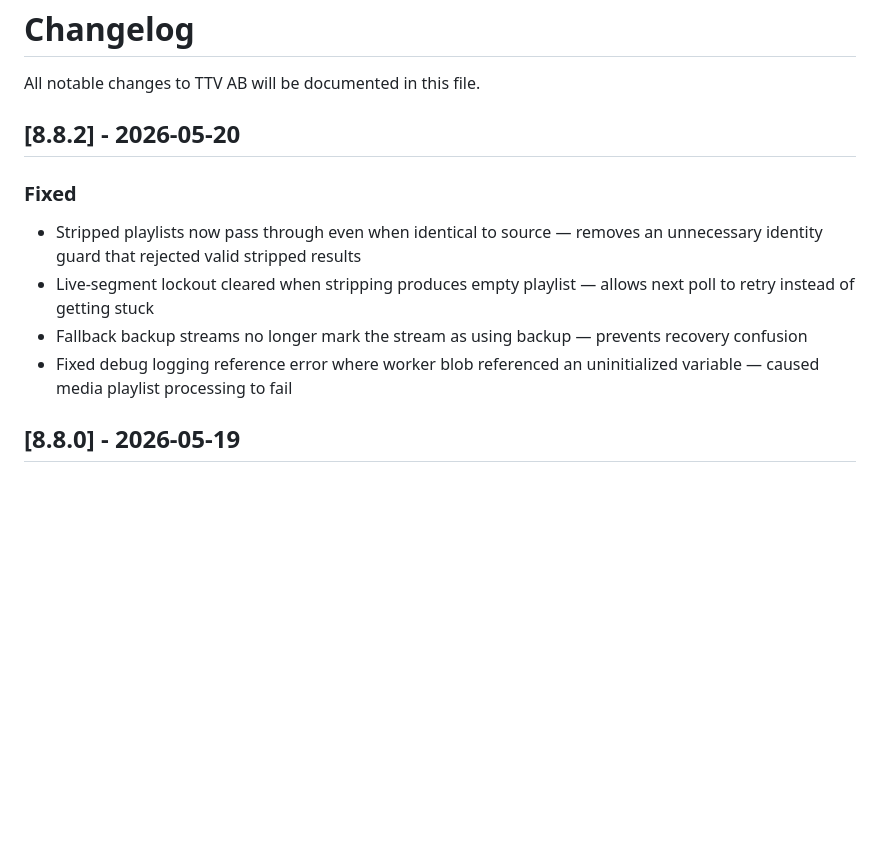
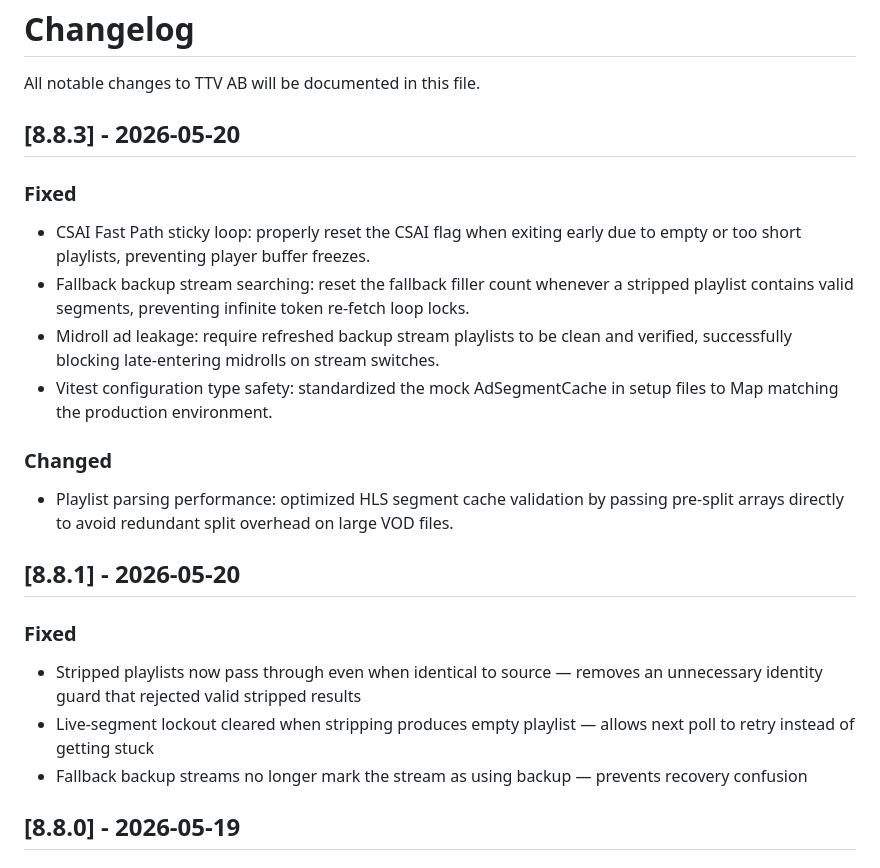
Before and after one commit to GosuDRM/TTV-AB, a Markdown page: CHANGELOG.md, the part around one of its changes. Rendered like a GitHub page; blank space fills up the shorter version.

```diff
--- a/CHANGELOG.md
+++ b/CHANGELOG.md
@@ -2,13 +2,23 @@
 
 All notable changes to TTV AB will be documented in this file.
 
-## [8.8.2] - 2026-05-20
+## [8.8.3] - 2026-05-20
+
+### Fixed
+- CSAI Fast Path sticky loop: properly reset the CSAI flag when exiting early due to empty or too short playlists, preventing player buffer freezes.
+- Fallback backup stream searching: reset the fallback filler count whenever a stripped playlist contains valid segments, preventing infinite token re-fetch loop locks.
+- Midroll ad leakage: require refreshed backup stream playlists to be clean and verified, successfully blocking late-entering midrolls on stream switches.
+- Vitest configuration type safety: standardized the mock AdSegmentCache in setup files to Map matching the production environment.
+
+### Changed
+- Playlist parsing performance: optimized HLS segment cache validation by passing pre-split arrays directly to avoid redundant split overhead on large VOD files.
+
+## [8.8.1] - 2026-05-20
 
 ### Fixed
 - Stripped playlists now pass through even when identical to source — removes an unnecessary identity guard that rejected valid stripped results
 - Live-segment lockout cleared when stripping produces empty playlist — allows next poll to retry instead of getting stuck
 - Fallback backup streams no longer mark the stream as using backup — prevents recovery confusion
-- Fixed debug logging reference error where worker blob referenced an uninitialized variable — caused media playlist processing to fail
 
 ## [8.8.0] - 2026-05-19
 
```
Also changed, not shown: other parts of CHANGELOG.md (+2 -2 lines), README.md (+7 -7 lines).
